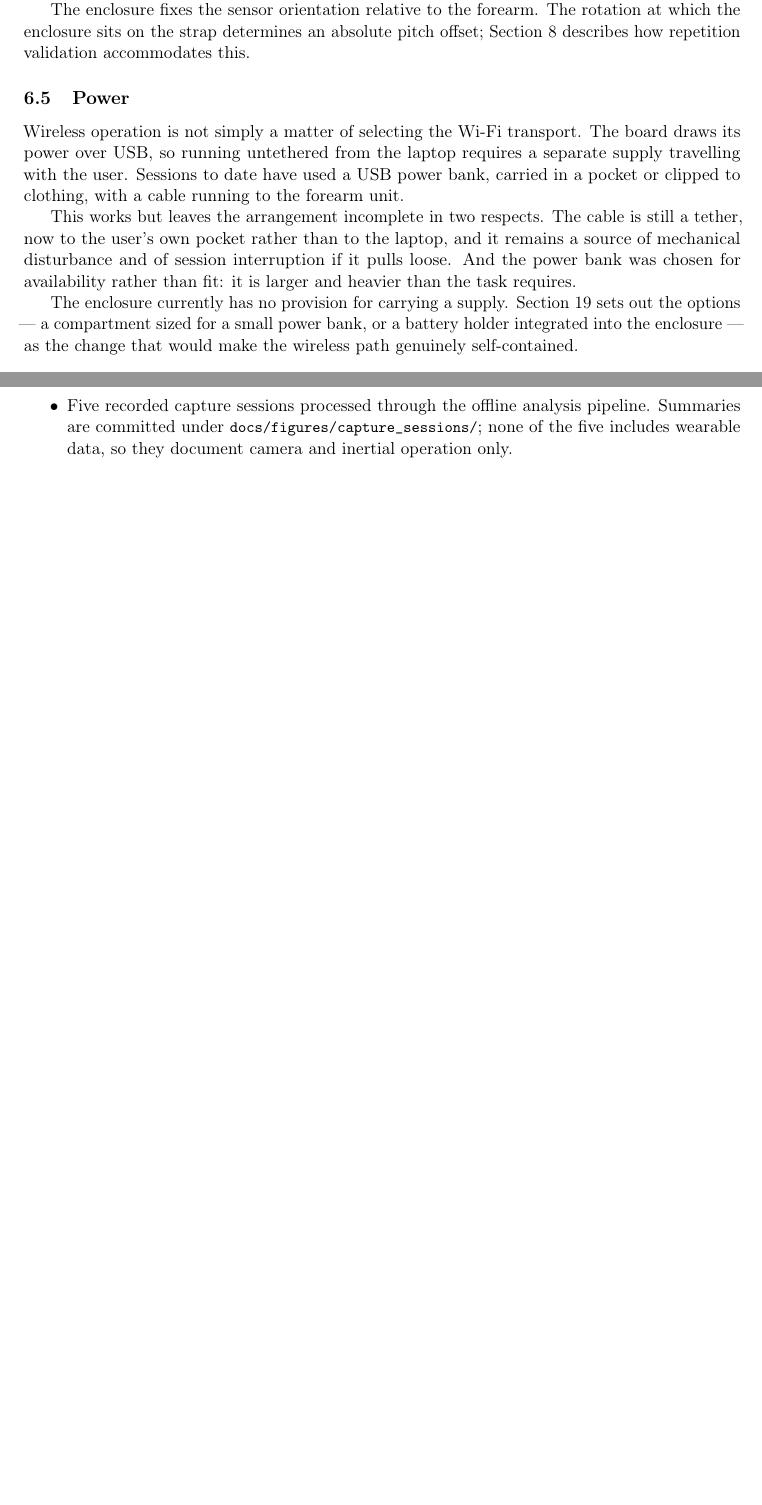
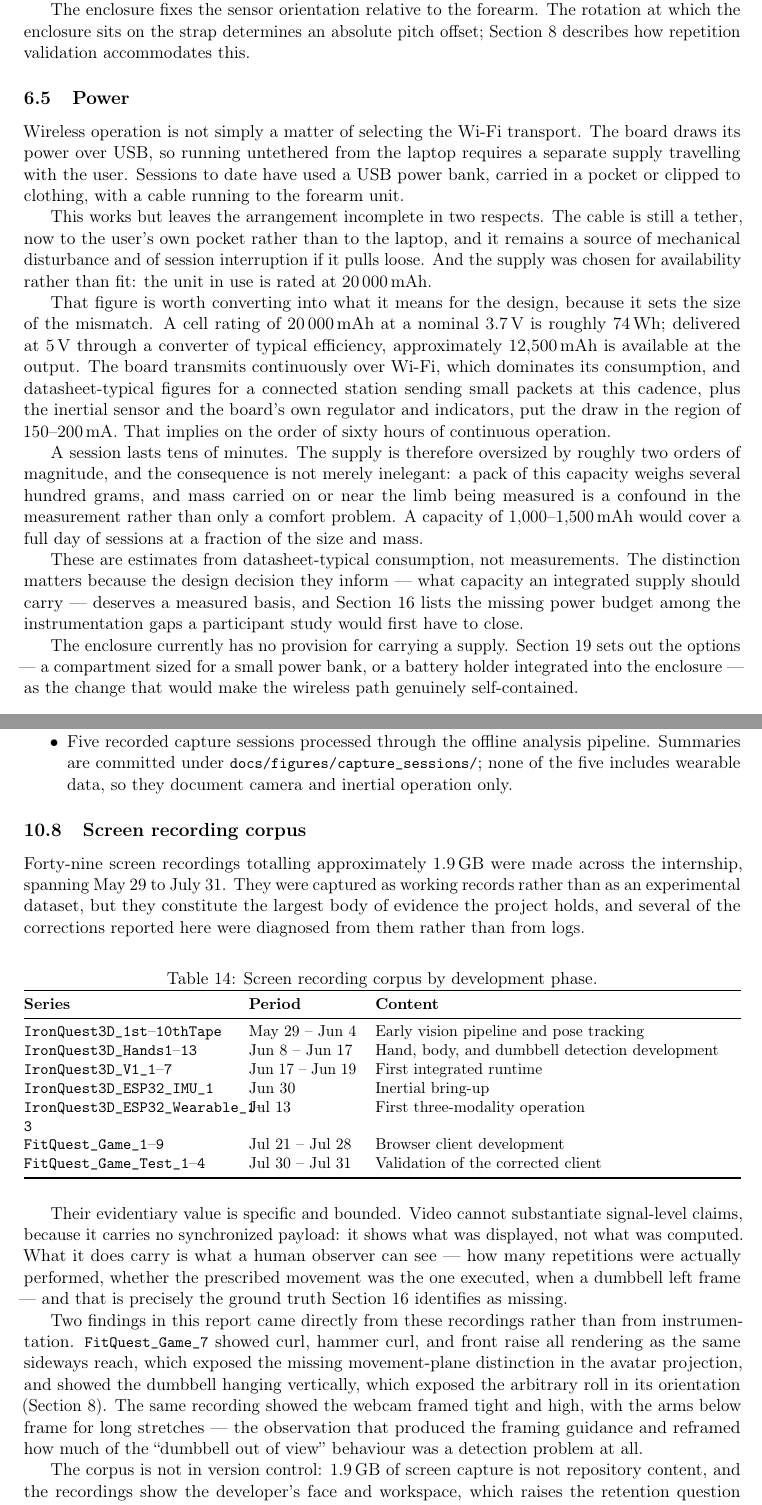
Before and after one commit to MiltonMeraz12/FitQuest---Persuasive-Computing-Lab, a LaTeX document (docs/reports/FitQuest_Final_Internship_Report.tex): two parts of pages 16 and 26 of 43 before the commit and two parts of pages 16 and 26 of 45 after it, joined at a grey line, cut so that both start at the same text, the shorter picture padded with empty space. Compiled offline with pdfLaTeX.

Commit message:
Add the recording corpus and put a number on the power mismatch
Screen recordings

Forty-nine screen recordings exist, roughly 1.9 GB spanning May 29 to
July 31, and the report did not mention them. They are the largest body
of evidence the project holds, and two findings already reported here
were diagnosed from them rather than from instrumentation: the avatar
rendering every exercise as the same sideways reach, and the webcam
framed so high that arms sat below frame for long stretches -- which
reframed how much of the "dumbbell out of view" behaviour was a
detection problem at all.

Added a section cataloguing them by development phase, and corrected the
validation list, which said no evidence was retained from the two
integrated sessions. No instrumented payload logs were retained;
recordings of both exist. The distinction is now stated precisely,
because it bounds what they can support: video carries no synchronized
payload, so it cannot substantiate signal-level claims, but it carries
exactly what a human observer can see -- how many repetitions actually
occurred -- which is the repetition ground truth the study section
identifies as missing.

Noted that annotating the four July validation recordings would produce
a first counting-accuracy figure with no new data collection, while also
noting that they capture the developer rather than independent
participants, which bounds the claim. The corpus stays out of version
control: it is not repository content, and it shows a face and a
workspace.

Power

The supply is a 20,000 mAh pack. Converted into what that means: roughly
74 Wh at cell voltage, about 12,500 mAh delivered at 5 V, against a draw
in the region of 150-200 mA dominated by continuous Wi-Fi transmission
-- on the order of sixty hours for a session lasting tens of minutes.
Oversized by about two orders of magnitude, and 1,000-1,500 mAh would
cover a full day.

The consequence stated is not that this is inelegant. A pack of that
capacity weighs several hundred grams, and mass carried on the limb
being measured is a confound in the measurement, not only a comfort
problem. Labelled as estimates from datasheet-typical consumption rather
than measurements, since the missing power budget is already listed as
an instrumentation gap.

```diff
--- a/docs/reports/FitQuest_Final_Internship_Report.tex
+++ b/docs/reports/FitQuest_Final_Internship_Report.tex
@@ -866,8 +866,31 @@ forearm unit.
 This works but leaves the arrangement incomplete in two respects. The cable is
 still a tether, now to the user's own pocket rather than to the laptop, and it
 remains a source of mechanical disturbance and of session interruption if it
-pulls loose. And the power bank was chosen for availability rather than fit: it
-is larger and heavier than the task requires.
+pulls loose. And the supply was chosen for availability rather than fit: the
+unit in use is rated at 20\,000\,mAh.
+
+That figure is worth converting into what it means for the design, because it
+sets the size of the mismatch. A cell rating of 20\,000\,mAh at a nominal
+3.7\,V is roughly 74\,Wh; delivered at 5\,V through a converter of typical
+efficiency, approximately 12{,}500\,mAh is available at the output. The board
+transmits continuously over Wi-Fi, which dominates its consumption, and
+datasheet-typical figures for a connected station sending small packets at this
+cadence, plus the inertial sensor and the board's own regulator and indicators,
+put the draw in the region of 150--200\,mA. That implies on the order of
+sixty hours of continuous operation.
+
+A session lasts tens of minutes. The supply is therefore oversized by roughly
+two orders of magnitude, and the consequence is not merely inelegant: a pack of
+this capacity weighs several hundred grams, and mass carried on or near the
+limb being measured is a confound in the measurement rather than only a comfort
+problem. A capacity of 1{,}000--1{,}500\,mAh would cover a full day of sessions
+at a fraction of the size and mass.
+
+These are estimates from datasheet-typical consumption, not measurements. The
+distinction matters because the design decision they inform --- what capacity
+an integrated supply should carry --- deserves a measured basis, and
+Section~\ref{sec:studyreqs} lists the missing power budget among the
+instrumentation gaps a participant study would first have to close.
 
 The enclosure currently has no provision for carrying a supply. Section
 \ref{sec:futurework} sets out the options --- a compartment sized for a small
@@ -1538,0 +1564,50 @@ Relay worker & 176 & JavaScript \\
+\subsection{Screen recording corpus}
+\label{sec:recordings}
+
+Forty-nine screen recordings totalling approximately 1.9\,GB were made across
+the internship, spanning May 29 to July 31. They were captured as working
+records rather than as an experimental dataset, but they constitute the largest
+body of evidence the project holds, and several of the corrections reported here
+were diagnosed from them rather than from logs.
+
+\begin{table}[H]
+\centering
+\small
+\caption{Screen recording corpus by development phase.}
+\label{tab:recordings}
+\begin{tabularx}{\textwidth}{@{}L{4.6cm} L{2.4cm} Y@{}}
+\toprule
+\textbf{Series} & \textbf{Period} & \textbf{Content} \\
+\midrule
+\code{IronQuest3D\_1st}--\code{10thTape} & May 29 -- Jun 4 & Early vision pipeline and pose tracking \\
+\code{IronQuest3D\_Hands1}--\code{13} & Jun 8 -- Jun 17 & Hand, body, and dumbbell detection development \\
+\code{IronQuest3D\_V1\_1}--\code{7} & Jun 17 -- Jun 19 & First integrated runtime \\
+\code{IronQuest3D\_ESP32\_IMU\_1} & Jun 30 & Inertial bring-up \\
+\code{IronQuest3D\_ESP32\_Wearable\_1}--\code{3} & Jul 13 & First three-modality operation \\
+\code{FitQuest\_Game\_1}--\code{9} & Jul 21 -- Jul 28 & Browser client development \\
+\code{FitQuest\_Game\_Test\_1}--\code{4} & Jul 30 -- Jul 31 & Validation of the corrected client \\
+\bottomrule
+\end{tabularx}
+\end{table}
+
+Their evidentiary value is specific and bounded. Video cannot substantiate
+signal-level claims, because it carries no synchronized payload: it shows what
+was displayed, not what was computed. What it does carry is what a human
+observer can see --- how many repetitions were actually performed, whether the
+prescribed movement was the one executed, when a dumbbell left frame --- and
+that is precisely the ground truth Section~\ref{sec:studyreqs} identifies as
+missing.
+
+Two findings in this report came directly from these recordings rather than from
+instrumentation. \code{FitQuest\_Game\_7} showed curl, hammer curl, and front
+raise all rendering as the same sideways reach, which exposed the missing
+movement-plane distinction in the avatar projection, and showed the dumbbell
+hanging vertically, which exposed the arbitrary roll in its orientation
+(Section~\ref{sec:browser}). The same recording showed the webcam framed tight
+and high, with the arms below frame for long stretches --- the observation that
+produced the framing guidance and reframed how much of the ``dumbbell out of
+view'' behaviour was a detection problem at all.
+
+The corpus is not in version control: 1.9\,GB of screen capture is not
+repository content, and the recordings show the developer's face and workspace,
+which raises the retention question Section~\ref{sec:privacy} discusses. They
```
Also changed, not shown: docs/reports/FitQuest_Final_Internship_Report.tex (20 more changed lines).
